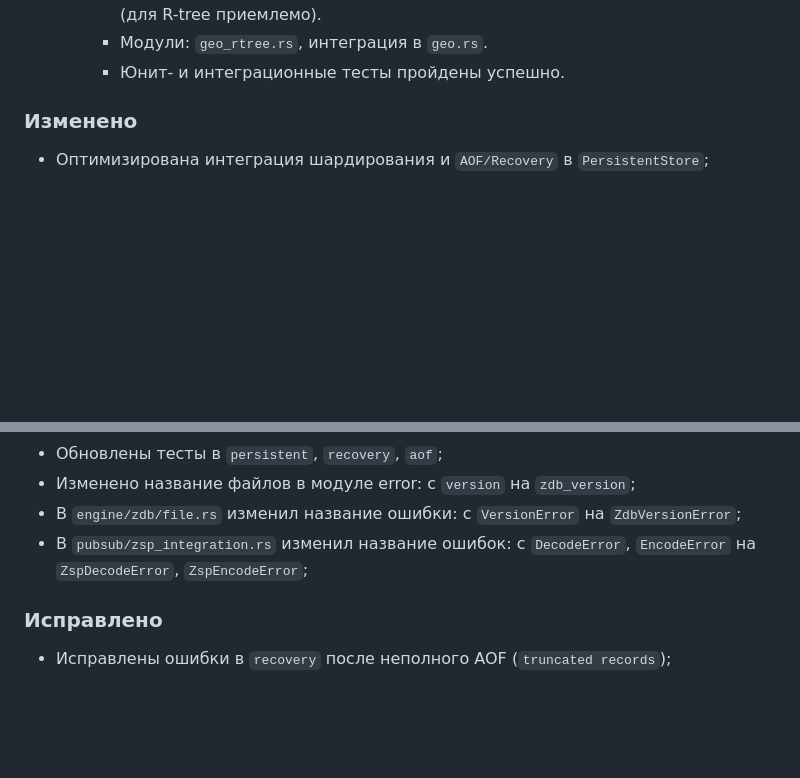
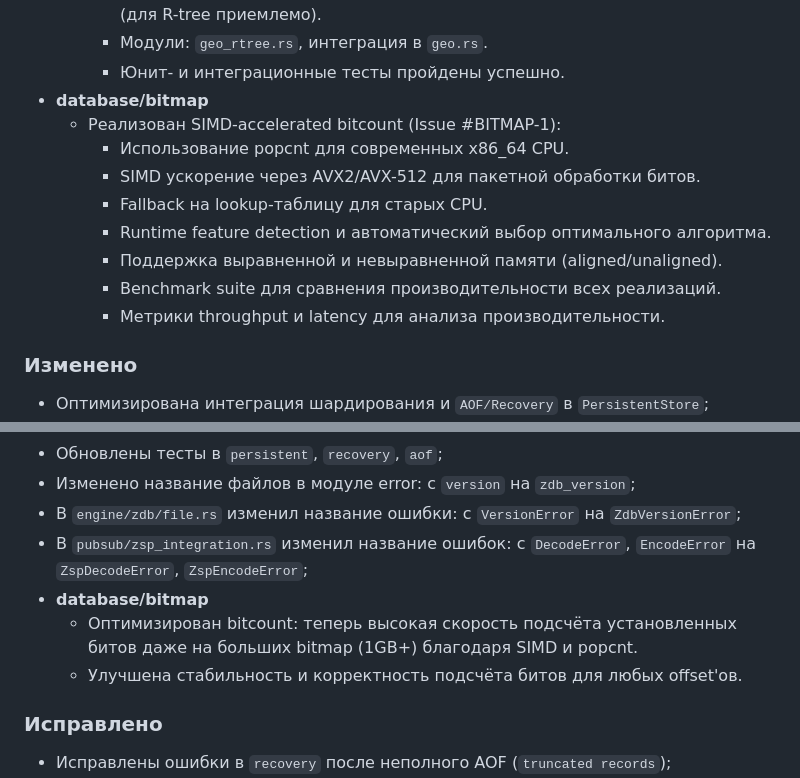
Before and after one commit to MiCkEyZzZ/zumic, a Markdown page: CHANGELOG.md, 2 parts joined by grey strips. Drawn GitHub-style; blank space fills up the shorter version.

Commit message:
zumic: updated changelog

```diff
--- a/CHANGELOG.md
+++ b/CHANGELOG.md
@@ -48,6 +48,15 @@
     - Метрики использования памяти: overhead 91–212% относительно flat array (для R-tree приемлемо).
     - Модули: `geo_rtree.rs`, интеграция в `geo.rs`.
     - Юнит- и интеграционные тесты пройдены успешно.
+- **database/bitmap**
+  - Реализован SIMD-accelerated bitcount (Issue #BITMAP-1):
+    - Использование popcnt для современных x86_64 CPU.
+    - SIMD ускорение через AVX2/AVX-512 для пакетной обработки битов.
+    - Fallback на lookup-таблицу для старых CPU.
+    - Runtime feature detection и автоматический выбор оптимального алгоритма.
+    - Поддержка выравненной и невыравненной памяти (aligned/unaligned).
+    - Benchmark suite для сравнения производительности всех реализаций.
+    - Метрики throughput и latency для анализа производительности.
 
 ### Изменено
 
@@ -58,6 +67,9 @@
 - Изменено название файлов в модуле error: с `version` на `zdb_version`;
 - В `engine/zdb/file.rs` изменил название ошибки: с `VersionError` на `ZdbVersionError`;
 - В `pubsub/zsp_integration.rs` изменил название ошибок: c `DecodeError`, `EncodeError` на `ZspDecodeError`, `ZspEncodeError`;
+- **database/bitmap**
+  - Оптимизирован bitcount: теперь высокая скорость подсчёта установленных битов даже на больших bitmap (1GB+) благодаря SIMD и popcnt.
+  - Улучшена стабильность и корректность подсчёта битов для любых offset'ов.
 
 ### Исправлено
 
```
